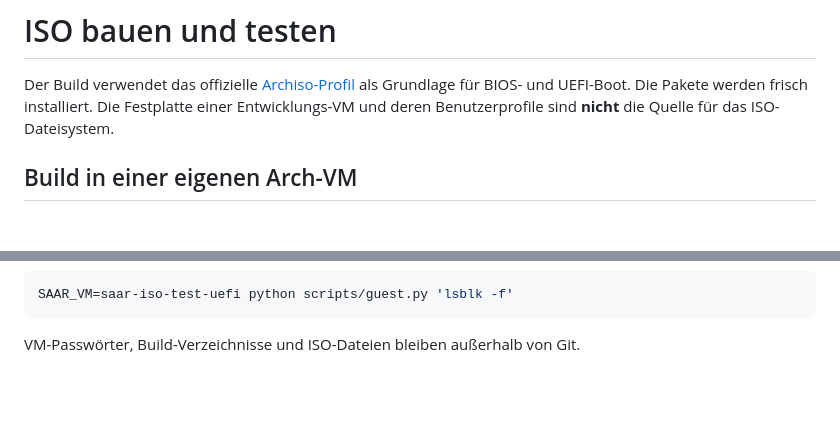
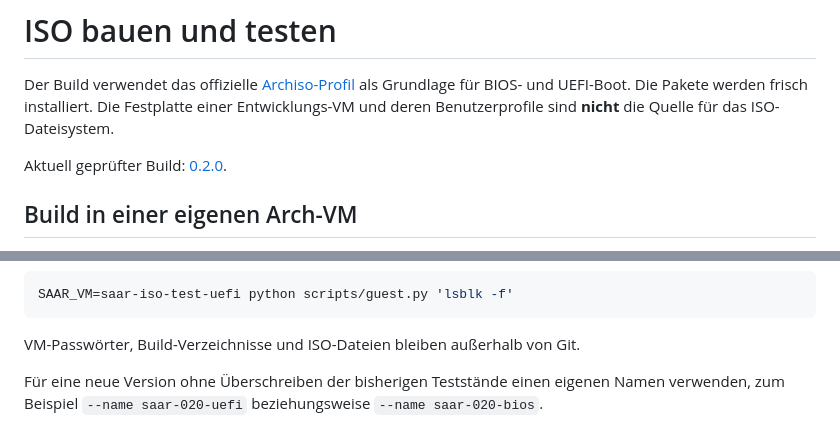
Before and after one commit to 0Inexis0/saar-fighters, a Markdown page: docs/iso-build.md, 2 parts joined by grey strips. GitHub-like rendering; blank space fills up the shorter version.

Commit message:
Document verified Arch setup and offline BIOS/UEFI installation of ISO 0.2.0

````diff
--- a/docs/iso-build.md
+++ b/docs/iso-build.md
@@ -4,6 +4,8 @@ Der Build verwendet das offizielle [Archiso-Profil](https://gitlab.archlinux.org
 als Grundlage für BIOS- und UEFI-Boot. Die Pakete werden frisch installiert.
 Die Festplatte einer Entwicklungs-VM und deren Benutzerprofile sind **nicht**
 die Quelle für das ISO-Dateisystem.
+
+Aktuell geprüfter Build: [0.2.0](iso-validation-0.2.0.md).
 
 ## Build in einer eigenen Arch-VM
 
@@ -65,3 +67,7 @@ SAAR_VM=saar-iso-test-uefi python scripts/guest.py 'lsblk -f'
 ```
 
 VM-Passwörter, Build-Verzeichnisse und ISO-Dateien bleiben außerhalb von Git.
+
+Für eine neue Version ohne Überschreiben der bisherigen Teststände einen eigenen
+Namen verwenden, zum Beispiel `--name saar-020-uefi` beziehungsweise
+`--name saar-020-bios`.
````
Also changed, not shown: README.md (+1 -1 lines), docs/iso-validation-0.2.0.md (added, +71 -0 lines), docs/iso-validation.md (+4 -0 lines), docs/desktop.png, 1 other file.
